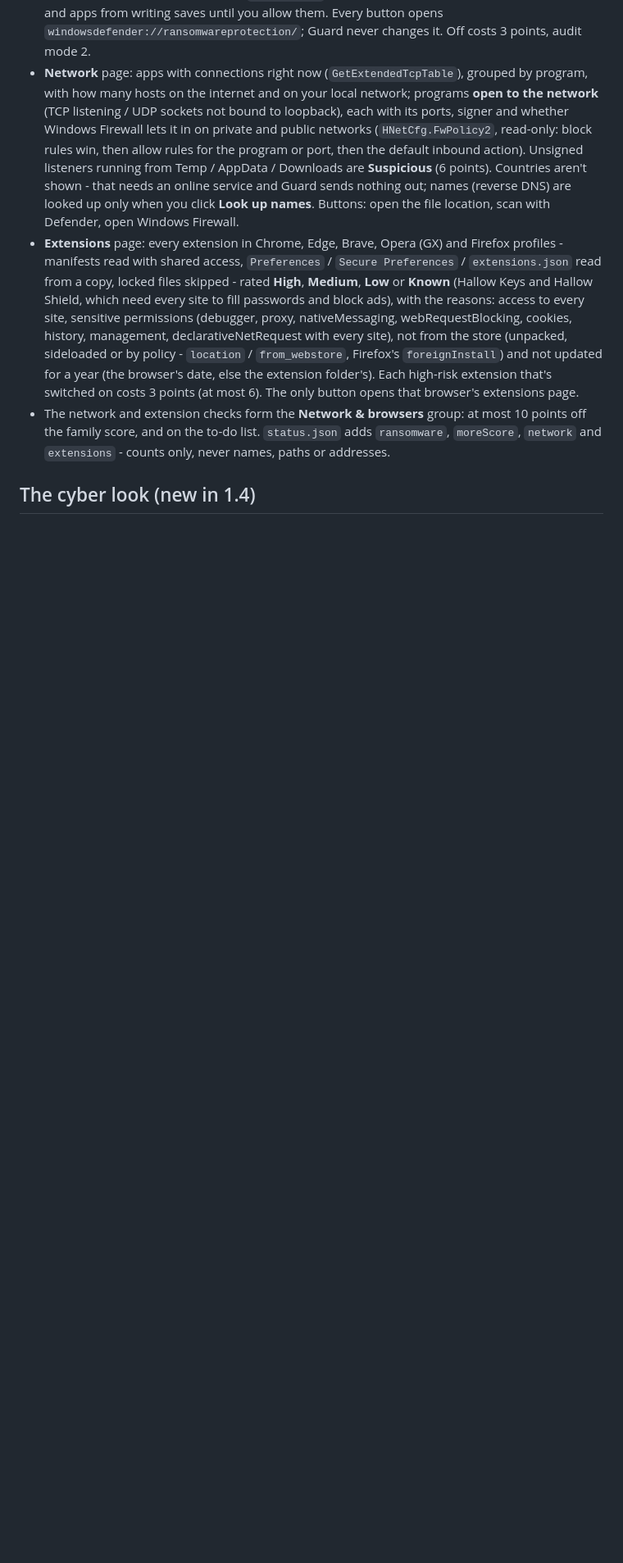
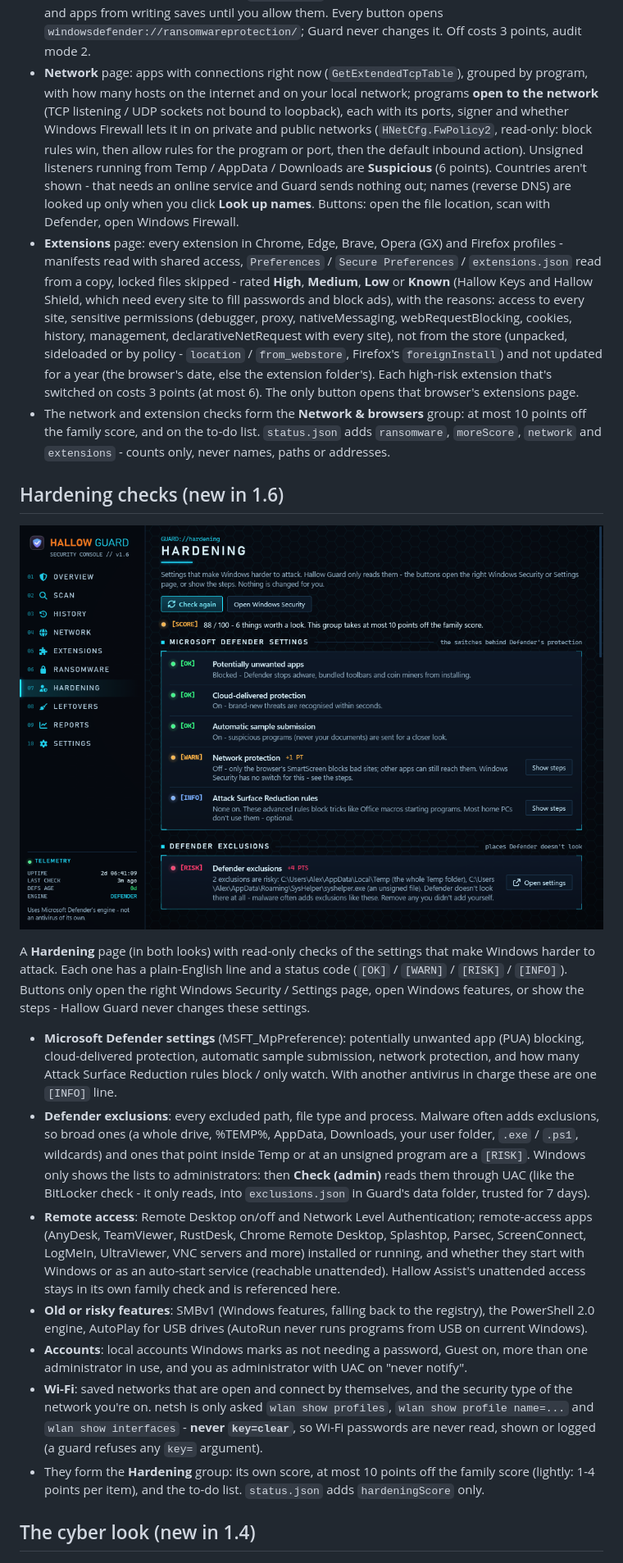
Before and after one commit to Dom428/hallow-guard, a Markdown page: README.md, the part around one of its changes. Shown at 82% size. Drawn GitHub-style; pictures changed too: docs/hardening.png (added); blank space fills up the shorter version.

```diff
--- a/README.md
+++ b/README.md
@@ -90,6 +90,35 @@ never disables, replaces or weakens Defender.
   the to-do list. `status.json` adds `ransomware`, `moreScore`, `network` and `extensions` - counts only, never names,
   paths or addresses.
 
+## Hardening checks (new in 1.6)
+
+![Hardening: Defender settings and exclusions, remote access, old features, accounts and Wi-Fi (made-up data)](docs/hardening.png)
+
+A **Hardening** page (in both looks) with read-only checks of the settings that make Windows harder to attack. Each one has
+a plain-English line and a status code (`[OK]` / `[WARN]` / `[RISK]` / `[INFO]`). Buttons only open the right Windows
+Security / Settings page, open Windows features, or show the steps - Hallow Guard never changes these settings.
+
+- **Microsoft Defender settings** (MSFT_MpPreference): potentially unwanted app (PUA) blocking, cloud-delivered protection,
+  automatic sample submission, network protection, and how many Attack Surface Reduction rules block / only watch. With
+  another antivirus in charge these are one `[INFO]` line.
+- **Defender exclusions**: every excluded path, file type and process. Malware often adds exclusions, so broad ones (a whole
+  drive, %TEMP%, AppData, Downloads, your user folder, `.exe` / `.ps1`, wildcards) and ones that point inside Temp or at an
+  unsigned program are a `[RISK]`. Windows only shows the lists to administrators: then **Check (admin)** reads them through
+  UAC (like the BitLocker check - it only reads, into `exclusions.json` in Guard's data folder, trusted for 7 days).
+- **Remote access**: Remote Desktop on/off and Network Level Authentication; remote-access apps (AnyDesk, TeamViewer,
+  RustDesk, Chrome Remote Desktop, Splashtop, Parsec, ScreenConnect, LogMeIn, UltraViewer, VNC servers and more) installed or
+  running, and whether they start with Windows or as an auto-start service (reachable unattended). Hallow Assist's unattended
+  access stays in its own family check and is referenced here.
+- **Old or risky features**: SMBv1 (Windows features, falling back to the registry), the PowerShell 2.0 engine, AutoPlay for
+  USB drives (AutoRun never runs programs from USB on current Windows).
+- **Accounts**: local accounts Windows marks as not needing a password, Guest on, more than one administrator in use, and you
+  as administrator with UAC on "never notify".
+- **Wi-Fi**: saved networks that are open and connect by themselves, and the security type of the network you're on. netsh is
+  only asked `wlan show profiles`, `wlan show profile name=...` and `wlan show interfaces` - **never `key=clear`**, so Wi-Fi
+  passwords are never read, shown or logged (a guard refuses any `key=` argument).
+- They form the **Hardening** group: its own score, at most 10 points off the family score (lightly: 1-4 points per item),
+  and the to-do list. `status.json` adds `hardeningScore` only.
+
 ## The cyber look (new in 1.4)
 
 ![Scan: a live console of what Defender's scanner says (made-up data)](docs/scan.png)
```
Also changed, not shown: other parts of README.md (+14 -3 lines), ROADMAP.md (+3 -0 lines), 9 other files.
